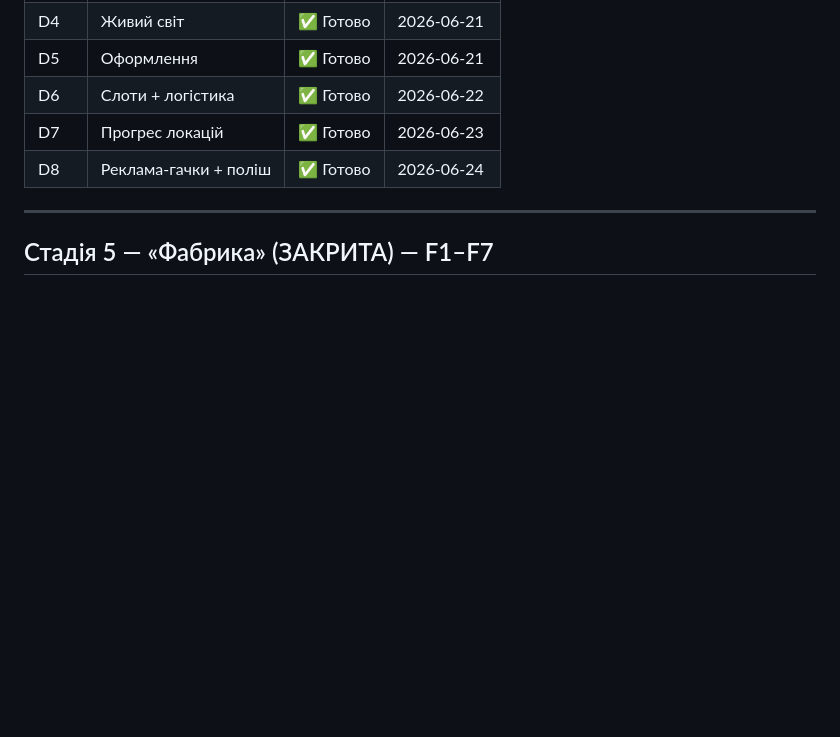
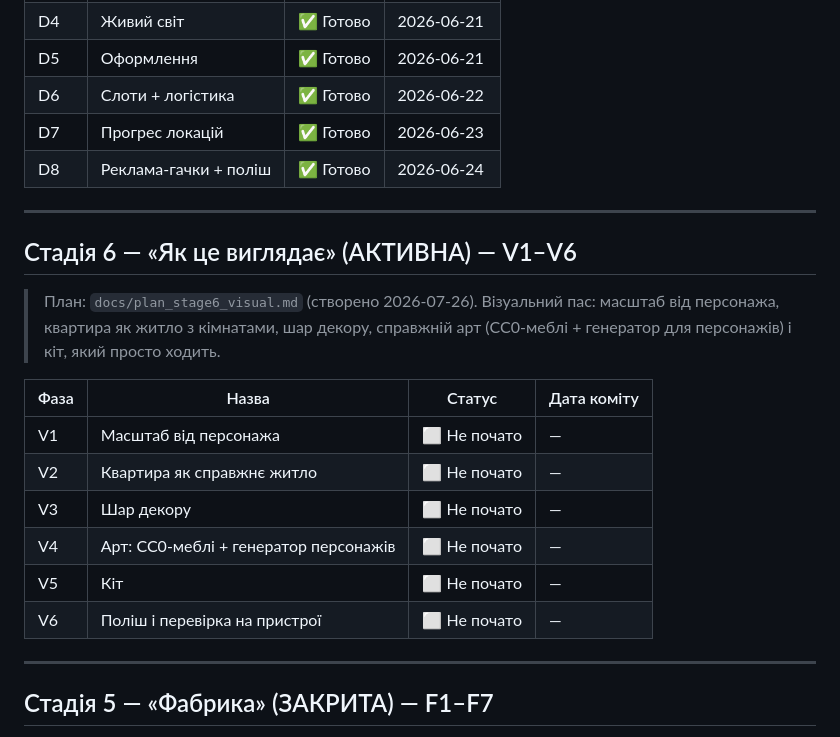
Before and after one commit to oleksii-mykhniak/fpv-factory-tycoon, a Markdown page: docs/progress.md, the part around the change. GitHub-like rendering; blank space fills up the shorter version.

```diff
--- a/docs/progress.md
+++ b/docs/progress.md
@@ -45,6 +45,23 @@
 | D6 | Слоти + логістика | ✅ Готово | 2026-06-22 |
 | D7 | Прогрес локацій | ✅ Готово | 2026-06-23 |
 | D8 | Реклама-гачки + поліш | ✅ Готово | 2026-06-24 |
+
+---
+
+## Стадія 6 — «Як це виглядає» (АКТИВНА) — V1–V6
+
+> План: `docs/plan_stage6_visual.md` (створено 2026-07-26). Візуальний пас: масштаб від
+> персонажа, квартира як житло з кімнатами, шар декору, справжній арт (CC0-меблі +
+> генератор для персонажів) і кіт, який просто ходить.
+
+| Фаза | Назва | Статус | Дата коміту |
+|------|-------|--------|-------------|
+| V1 | Масштаб від персонажа | ⬜️ Не почато | — |
+| V2 | Квартира як справжнє житло | ⬜️ Не почато | — |
+| V3 | Шар декору | ⬜️ Не почато | — |
+| V4 | Арт: CC0-меблі + генератор персонажів | ⬜️ Не почато | — |
+| V5 | Кіт | ⬜️ Не почато | — |
+| V6 | Поліш і перевірка на пристрої | ⬜️ Не почато | — |
 
 ---
 
```
Also changed, not shown: docs/plan_stage6_visual.md (added, +201 -0 lines).
